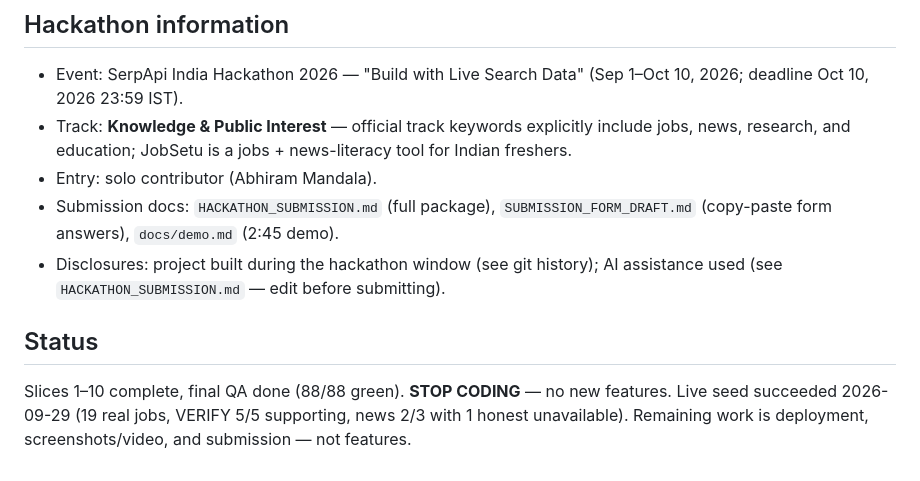
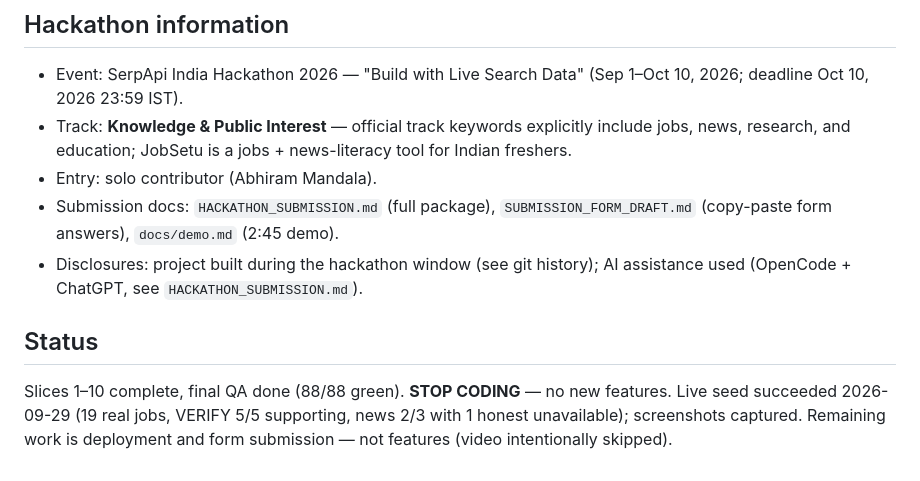
Before and after one commit to AbhiramMandala/job-tracker, a Markdown page: README.md, the part around the change. GitHub-like rendering.

Commit message:
Polish final README wording (screenshots done, disclosures final)

```diff
--- a/README.md
+++ b/README.md
@@ -277,11 +277,11 @@ links to its source on `GET /jobs/{id}/evidence`. Rules and limitations:
 - Submission docs: `HACKATHON_SUBMISSION.md` (full package),
   `SUBMISSION_FORM_DRAFT.md` (copy-paste form answers), `docs/demo.md` (2:45 demo).
 - Disclosures: project built during the hackathon window (see git history);
-  AI assistance used (see `HACKATHON_SUBMISSION.md` — edit before submitting).
+  AI assistance used (OpenCode + ChatGPT, see `HACKATHON_SUBMISSION.md`).
 
 ## Status
 
 Slices 1–10 complete, final QA done (88/88 green). **STOP CODING** — no new
 features. Live seed succeeded 2026-09-29 (19 real jobs, VERIFY 5/5 supporting,
-news 2/3 with 1 honest unavailable). Remaining work is deployment,
-screenshots/video, and submission — not features.
+news 2/3 with 1 honest unavailable); screenshots captured. Remaining work is
+deployment and form submission — not features (video intentionally skipped).
```
